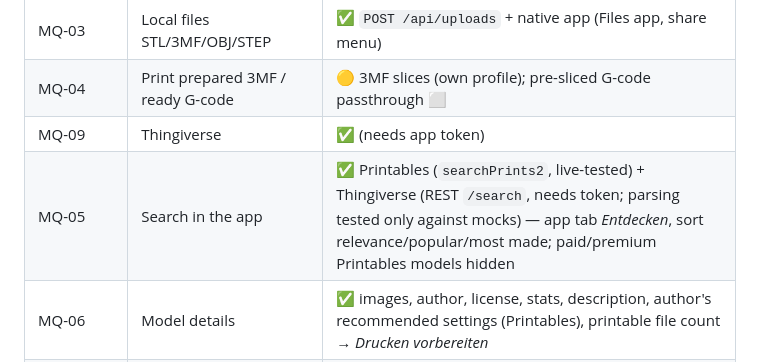
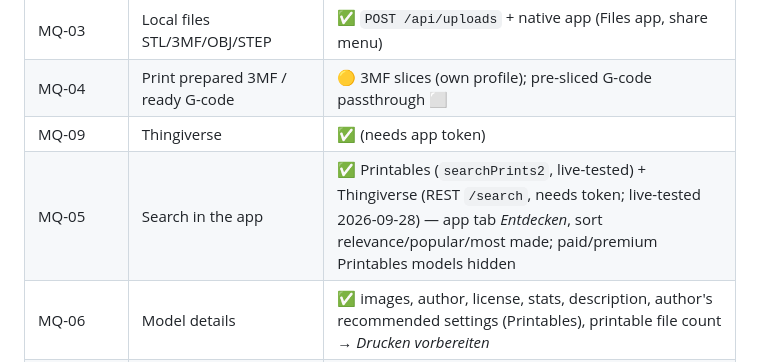
Before and after one commit to halvar20000/printshare, a Markdown page: docs/ROADMAP.md, the part around the change. Rendered like a GitHub page.

```diff
--- a/docs/ROADMAP.md
+++ b/docs/ROADMAP.md
@@ -19,7 +19,7 @@ Legend: ✅ done in P0 · 🟡 partial · ⬜ open
 | MQ-03 | Local files STL/3MF/OBJ/STEP | ✅ `POST /api/uploads` + native app (Files app, share menu) |
 | MQ-04 | Print prepared 3MF / ready G-code | 🟡 3MF slices (own profile); pre-sliced G-code passthrough ⬜ |
 | MQ-09 | Thingiverse | ✅ (needs app token) |
-| MQ-05 | Search in the app | ✅ Printables (`searchPrints2`, live-tested) + Thingiverse (REST `/search`, needs token; parsing tested only against mocks) — app tab *Entdecken*, sort relevance/popular/most made; paid/premium Printables models hidden |
+| MQ-05 | Search in the app | ✅ Printables (`searchPrints2`, live-tested) + Thingiverse (REST `/search`, needs token; live-tested 2026-09-28) — app tab *Entdecken*, sort relevance/popular/most made; paid/premium Printables models hidden |
 | MQ-06 | Model details | ✅ images, author, license, stats, description, author's recommended settings (Printables), printable file count → *Drucken vorbereiten* |
 | MQ-10 | Store license/author with the job | 🟡 shown on the detail page; not yet stored in the job history |
 | DV-01 | Several printers | ✅ config list; online status in the app (status `kind`) |
```
Also changed, not shown: CLAUDE.md (+9 -2 lines).
